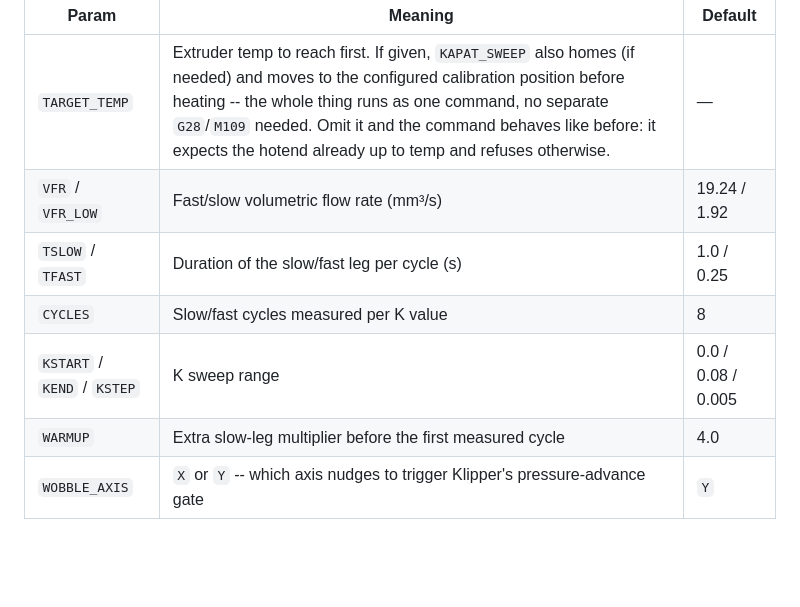
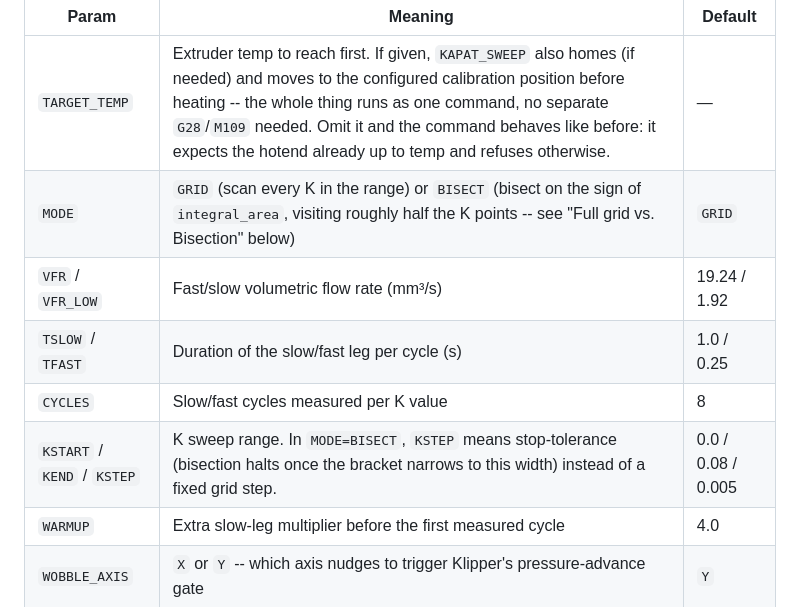
Before and after one commit to vzagranichnyy/KAPAT, a Markdown page: README.md, the part around one of its changes. GitHub-like rendering; blank space fills up the shorter version.

```diff
--- a/README.md
+++ b/README.md
@@ -145,10 +176,11 @@ falls back to your `[kapat]` config section's own default (see
 | Param | Meaning | Default |
 |---|---|---|
 | `TARGET_TEMP` | Extruder temp to reach first. If given, `KAPAT_SWEEP` also homes (if needed) and moves to the configured calibration position before heating -- the whole thing runs as one command, no separate `G28`/`M109` needed. Omit it and the command behaves like before: it expects the hotend already up to temp and refuses otherwise. | — |
+| `MODE` | `GRID` (scan every K in the range) or `BISECT` (bisect on the sign of `integral_area`, visiting roughly half the K points -- see "Full grid vs. Bisection" below) | `GRID` |
 | `VFR` / `VFR_LOW` | Fast/slow volumetric flow rate (mm³/s) | 19.24 / 1.92 |
 | `TSLOW` / `TFAST` | Duration of the slow/fast leg per cycle (s) | 1.0 / 0.25 |
 | `CYCLES` | Slow/fast cycles measured per K value | 8 |
-| `KSTART` / `KEND` / `KSTEP` | K sweep range | 0.0 / 0.08 / 0.005 |
+| `KSTART` / `KEND` / `KSTEP` | K sweep range. In `MODE=BISECT`, `KSTEP` means stop-tolerance (bisection halts once the bracket narrows to this width) instead of a fixed grid step. | 0.0 / 0.08 / 0.005 |
 | `WARMUP` | Extra slow-leg multiplier before the first measured cycle | 4.0 |
 | `WOBBLE_AXIS` | `X` or `Y` -- which axis nudges to trigger Klipper's pressure-advance gate | `Y` |
 | `WOBBLE` | Wobble distance in mm; `WOBBLE=0` disables it (needs the axis already homed if left on) | 0.05 |
```
Also changed, not shown: other parts of README.md (+31 -0 lines), docs/screenshots/mainsail-kapat-bisection-mode.png (added), docs/screenshots/mainsail-kapat-fullgrid-mode.png (added).
